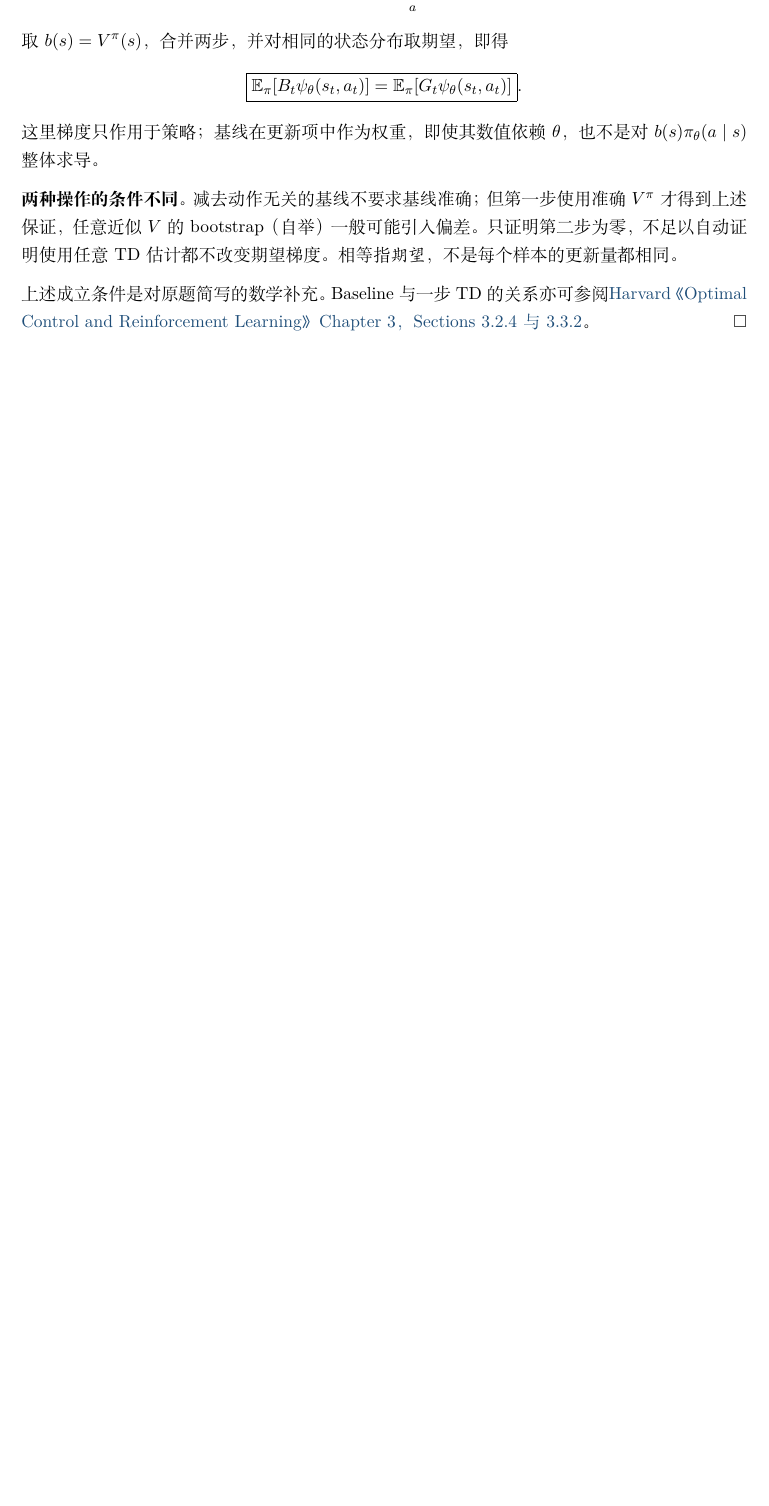
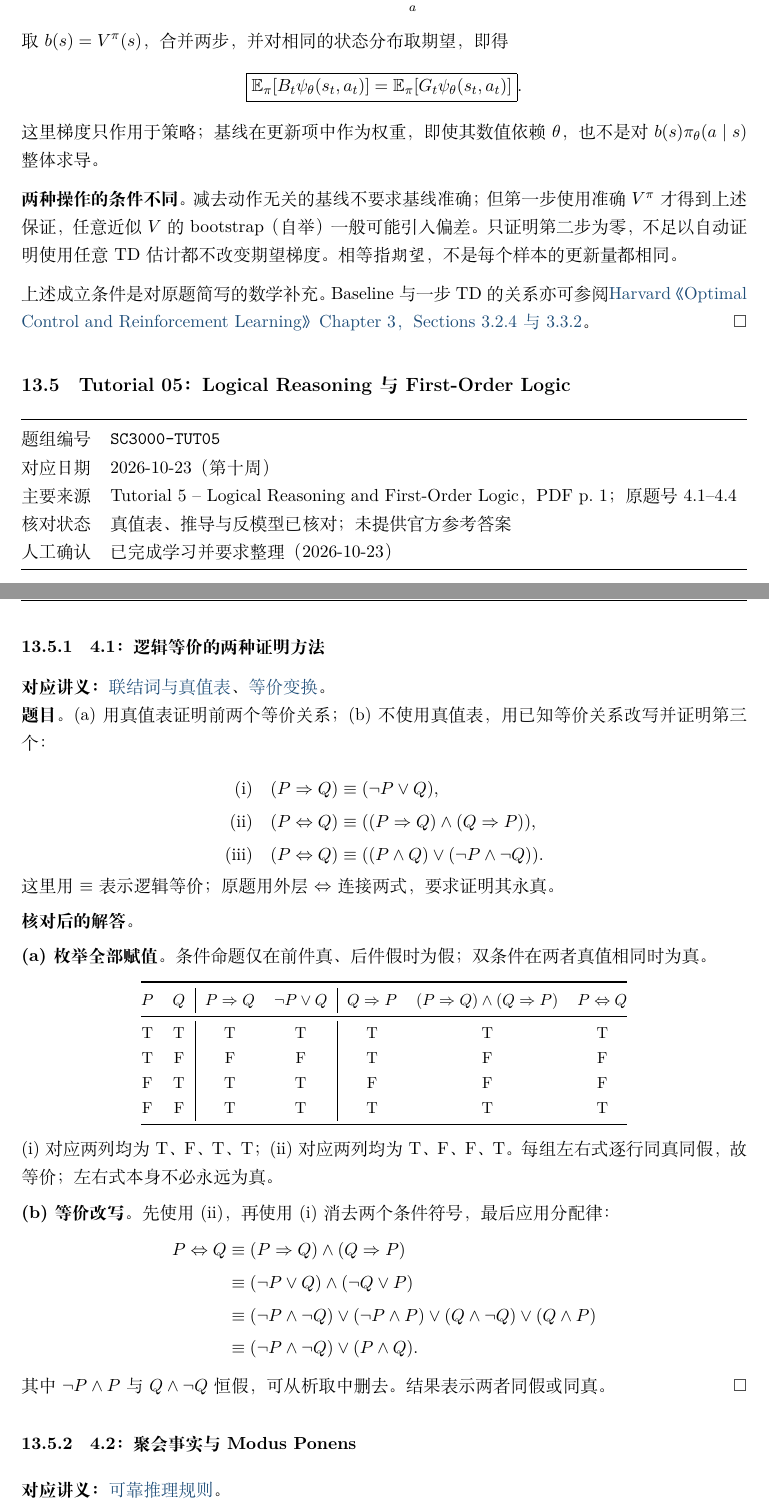
Before and after one commit to tigerdyger/NTU-CCDS-Courses, a LaTeX document (courses/sc3000/main.tex, which reads courses/sc3000/course-map.tex, courses/sc3000/exercises/tutorials/tutorial-05.tex): part of page 83 of 83 before the commit and two parts of pages 83 and 84 of 86 after it, the two joined at a grey line, cut so that both start at the same text, the shorter picture padded with empty space. Compiled offline with XeLaTeX.

Commit message:
docs(sc3000): add tutorial 5 logical reasoning and FOL notes

```diff
--- a/courses/sc3000/course-map.tex
+++ b/courses/sc3000/course-map.tex
@@ -79,3 +81,5 @@
     & \shortstack[l]{\texttt{SC3000-L06}\\\texttt{T01,T03,T05}\\\texttt{L05-T01}}
     & \shortstack[l]{\texttt{SC3000-TUT04}\\\texttt{Q01--Q02}}
     & 已确认 \\
+  \shortstack[l]{TUT05\\2026-10-23}
+    & Tutorial 5 -- Logical Reasoning and FOL，PDF p.~1，原题号 4.1--4.4
--- /dev/null
+++ b/courses/sc3000/exercises/tutorials/tutorial-05.tex
@@ -0,0 +1,62 @@
+% Prepared from templates/tutorial.tex; Tutorial 5, 2026-10-23 (Week 10).
+% Source: Tutorial 5 - LogicalReasoning and FOL.pdf, one unnumbered PDF page.
+% Original question numbers are 4.1--4.4; no official solution supplied.
+\begingroup
+\renewcommand{\recordid}[1]{}
+\renewcommand{\relatedtopic}[2]{\hyperref[topic:#1]{#2}}
+\exercisegroup{SC3000-TUT05}{Tutorial 05：Logical Reasoning 与 First-Order Logic}
+\label{tutorial:SC3000-TUT05}
+
+\exercisemeta
+  {SC3000-TUT05}
+  {2026-10-23（第十周）}
+  {Tutorial 5 -- Logical Reasoning and First-Order Logic，PDF p.~1；原题号 4.1--4.4}
+  {真值表、推导与反模型已核对；未提供官方参考答案}
+  {已完成学习并要求整理（2026-10-23）}
+
+\setlength{\parskip}{0.4em}
+
+\noindent\begin{minipage}{\linewidth}
+\exercisequestion{SC3000-TUT05-Q01}{4.1：逻辑等价的两种证明方法}
+\textbf{对应讲义：}\relatedtopic{SC3000-L08-T01}{联结词与真值表}、\relatedtopic{SC3000-L08-T04}{等价变换}。
+
+\textbf{题目。}(a) 用真值表证明前两个等价关系；(b) 不使用真值表，用已知等价关系改写并证明第三个：
+\begin{align*}
+\text{(i)}\quad &(P\Rightarrow Q)\equiv(\neg P\lor Q),\\
+\text{(ii)}\quad &(P\Leftrightarrow Q)\equiv((P\Rightarrow Q)\land(Q\Rightarrow P)),\\
+\text{(iii)}\quad &(P\Leftrightarrow Q)\equiv((P\land Q)\lor(\neg P\land\neg Q)).
+\end{align*}
+\end{minipage}\par
+这里用 $\equiv$ 表示逻辑等价；原题用外层 $\Leftrightarrow$ 连接两式，要求证明其永真。
+
+\begin{checkedsolution}
+\textbf{(a) 枚举全部赋值。}条件命题仅在前件真、后件假时为假；双条件在两者真值相同时为真。
+\begin{center}
+\small
+\begin{tabular}{@{}cc|cc|ccc@{}}
+\toprule
+$P$ & $Q$ & $P\Rightarrow Q$ & $\neg P\lor Q$ & $Q\Rightarrow P$ & $(P\Rightarrow Q)\land(Q\Rightarrow P)$ & $P\Leftrightarrow Q$ \\
+\midrule
+T & T & T & T & T & T & T \\
+T & F & F & F & T & F & F \\
+F & T & T & T & F & F & F \\
+F & F & T & T & T & T & T \\
+\bottomrule
+\end{tabular}
+\end{center}
+(i) 对应两列均为 T、F、T、T；(ii) 对应两列均为 T、F、F、T。每组左右式逐行同真同假，故等价；左右式本身不必永远为真。
+
+\textbf{(b) 等价改写。}先使用 (ii)，再使用 (i) 消去两个条件符号，最后应用分配律：
+\begin{align*}
+P\Leftrightarrow Q
+&\equiv(P\Rightarrow Q)\land(Q\Rightarrow P)\\
+&\equiv(\neg P\lor Q)\land(\neg Q\lor P)\\
+&\equiv(\neg P\land\neg Q)\lor(\neg P\land P)
+       \lor(Q\land\neg Q)\lor(Q\land P)\\
+&\equiv(\neg P\land\neg Q)\lor(P\land Q).
+\end{align*}
+其中 $\neg P\land P$ 与 $Q\land\neg Q$ 恒假，可从析取中删去。结果表示两者同假或同真。
+\end{checkedsolution}
+
+\exercisequestion{SC3000-TUT05-Q02}{4.2：聚会事实与 Modus Ponens}
+\textbf{对应讲义：}\relatedtopic{SC3000-L08-T03}{可靠推理规则}。
@@ -0,0 +84 @@
+\end{center}
```
Also changed, not shown: courses/sc3000/exercises/tutorials/index.tex (+1 -0 lines), courses/sc3000/course-map.tex (7 more changed lines), courses/sc3000/exercises/tutorials/tutorial-05.tex (102 more changed lines).
